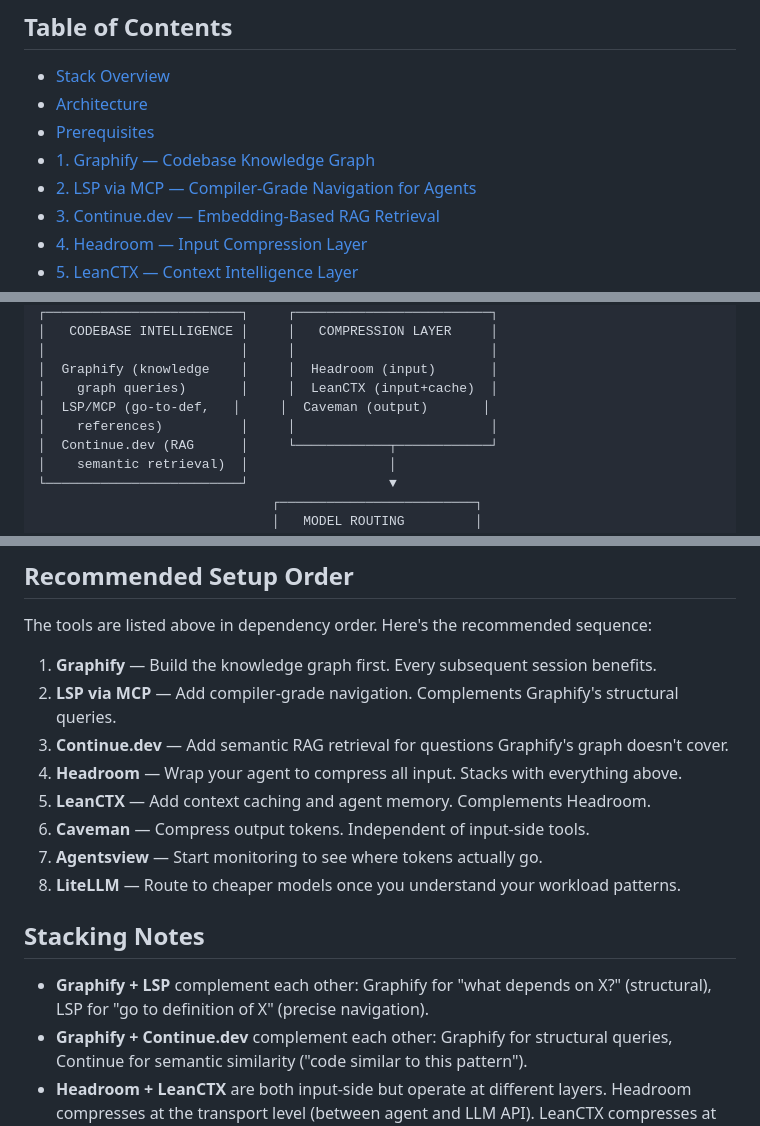
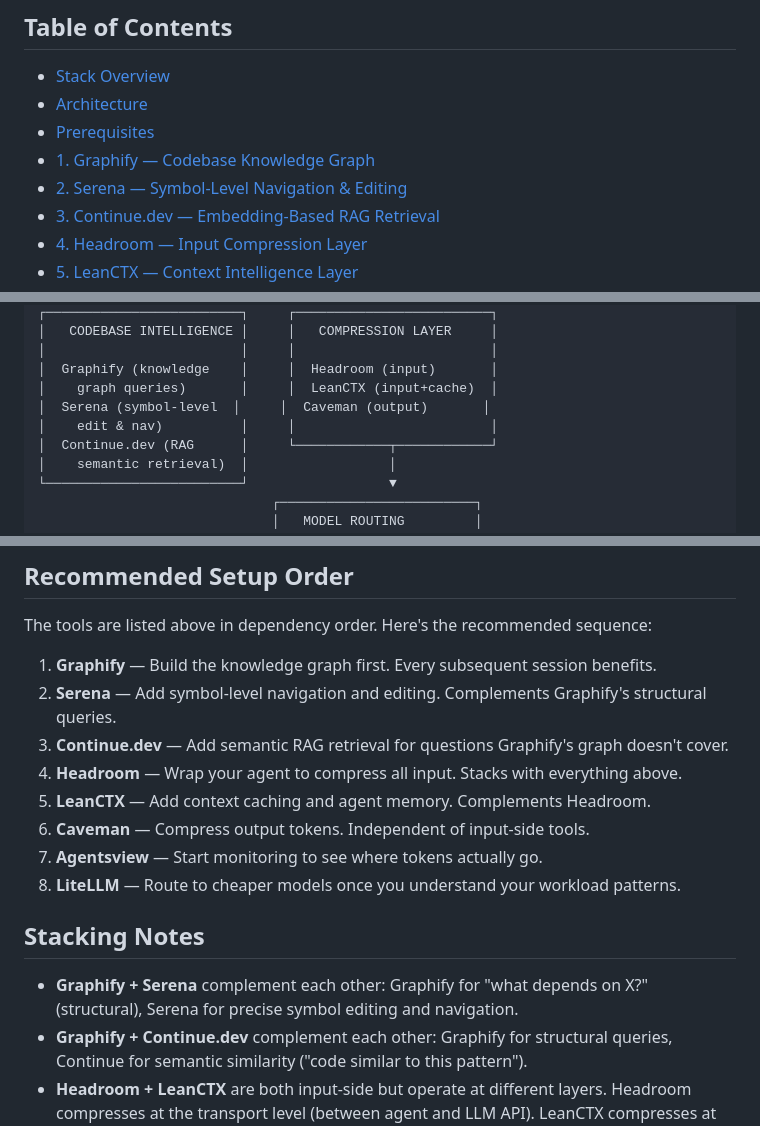
Before and after one commit to shreyasht/token-optimization-stack, a Markdown page: TOKEN_OPTIMIZATION_STACK.md, 3 parts joined by grey strips. GitHub-like rendering.

```diff
--- a/TOKEN_OPTIMIZATION_STACK.md
+++ b/TOKEN_OPTIMIZATION_STACK.md
@@ -8,7 +8,7 @@
 - [Architecture](#architecture)
 - [Prerequisites](#prerequisites)
 - [1. Graphify — Codebase Knowledge Graph](#1-graphify--codebase-knowledge-graph)
-- [2. LSP via MCP — Compiler-Grade Navigation for Agents](#2-lsp-via-mcp--compiler-grade-navigation-for-agents)
+- [2. Serena — Symbol-Level Navigation & Editing](#2-serena--symbol-level-navigation--editing)
 - [3. Continue.dev — Embedding-Based RAG Retrieval](#3-continuedev--embedding-based-rag-retrieval)
 - [4. Headroom — Input Compression Layer](#4-headroom--input-compression-layer)
 - [5. LeanCTX — Context Intelligence Layer](#5-leanctx--context-intelligence-layer)
@@ -51,8 +51,8 @@
 │                         │     │                         │
 │  Graphify (knowledge    │     │  Headroom (input)       │
 │    graph queries)       │     │  LeanCTX (input+cache)  │
-│  LSP/MCP (go-to-def,   │     │  Caveman (output)       │
-│    references)          │     │                         │
+│  Serena (symbol-level  │     │  Caveman (output)       │
+│    edit & nav)          │     │                         │
 │  Continue.dev (RAG      │     └────────────┬────────────┘
 │    semantic retrieval)  │                  │
 └─────────────────────────┘                  ▼
@@ -574,7 +555,7 @@ curl http://localhost:4000/spend/logs
 The tools are listed above in dependency order. Here's the recommended sequence:
 
 1. **Graphify** — Build the knowledge graph first. Every subsequent session benefits.
-2. **LSP via MCP** — Add compiler-grade navigation. Complements Graphify's structural queries.
+2. **Serena** — Add symbol-level navigation and editing. Complements Graphify's structural queries.
 3. **Continue.dev** — Add semantic RAG retrieval for questions Graphify's graph doesn't cover.
 4. **Headroom** — Wrap your agent to compress all input. Stacks with everything above.
 5. **LeanCTX** — Add context caching and agent memory. Complements Headroom.
@@ -584,7 +565,7 @@ The tools are listed above in dependency order. Here's the recommended sequence:
 
 ## Stacking Notes
 
-- **Graphify + LSP** complement each other: Graphify for "what depends on X?" (structural), LSP for "go to definition of X" (precise navigation).
+- **Graphify + Serena** complement each other: Graphify for "what depends on X?" (structural), Serena for precise symbol editing and navigation.
 - **Graphify + Continue.dev** complement each other: Graphify for structural queries, Continue for semantic similarity ("code similar to this pattern").
 - **Headroom + LeanCTX** are both input-side but operate at different layers. Headroom compresses at the transport level (between agent and LLM API). LeanCTX compresses at the agent level (what the agent reads from disk). They stack.
 - **Headroom CacheAligner + prompt caching** stack: CacheAligner stabilizes prompt prefixes so provider-side KV cache hits increase.
```
Also changed, not shown: other parts of TOKEN_OPTIMIZATION_STACK.md (+26 -46 lines), README.md (+3 -3 lines).
